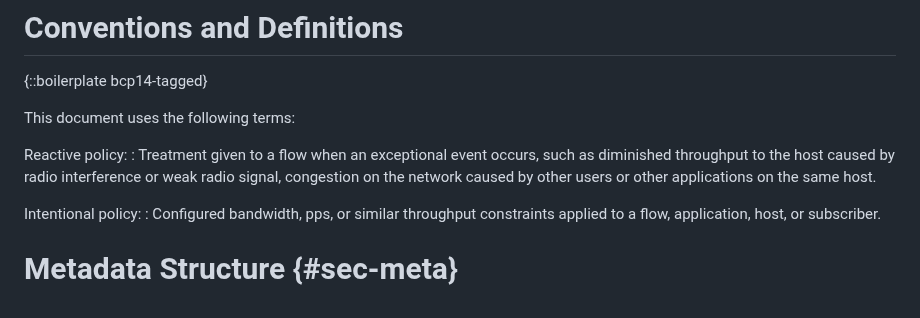
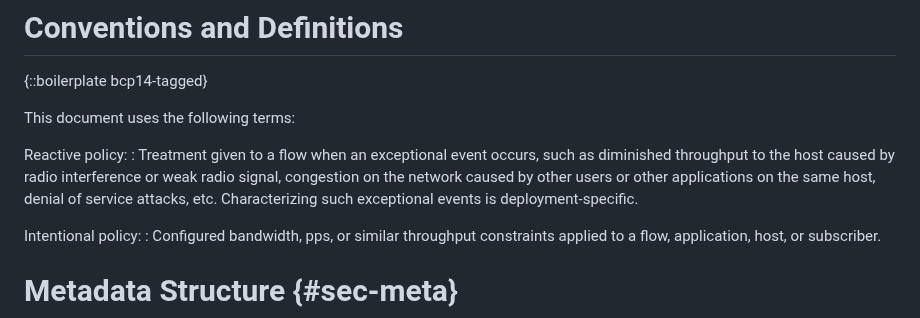
Before and after one commit to danwing/metadata, a Markdown page: draft-rwbr-sconepro-flow-metadata.md, the part around the change. Drawn GitHub-style.

Commit message:
exceptional events

```diff
--- a/draft-rwbr-sconepro-flow-metadata.md
+++ b/draft-rwbr-sconepro-flow-metadata.md
@@ -176,7 +176,8 @@ Reactive policy:
 : Treatment given to a flow when an exceptional event occurs, such as
 diminished throughput to the host caused by radio interference or weak
 radio signal, congestion on the network caused by other users or other
-applications on the same host.
+applications on the same host, denial of service attacks, etc. Characterizing such exceptional events
+is deployment-specific.
 
 Intentional policy:
 : Configured bandwidth, pps, or similar throughput constraints applied
```
